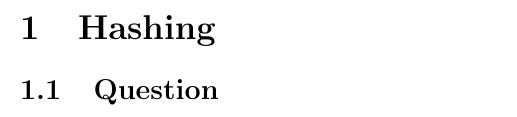
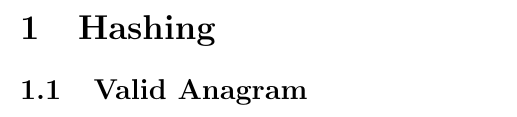
Before and after one commit to SebPuchi/LC100, a LaTeX document (notex.tex): part of page 2 of 2, cut so that both start at the same text. Compiled offline with pdfLaTeX.

Commit message:
seletion

```diff
--- a/notex.tex
+++ b/notex.tex
@@ -17,6 +17,6 @@
 \newpage
 
 \section{Hashing}
-\subsection{Question}
+\subsection{Valid Anagram}
 
 \end{document}
```
Also changed, not shown: notex.pdf.
